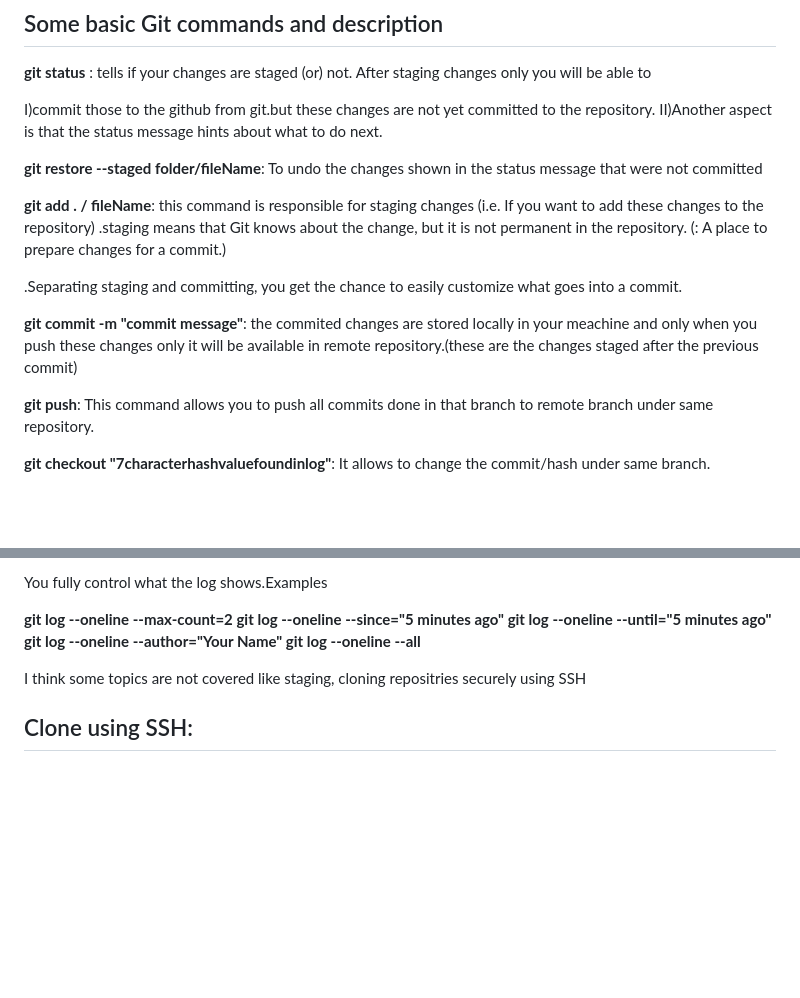
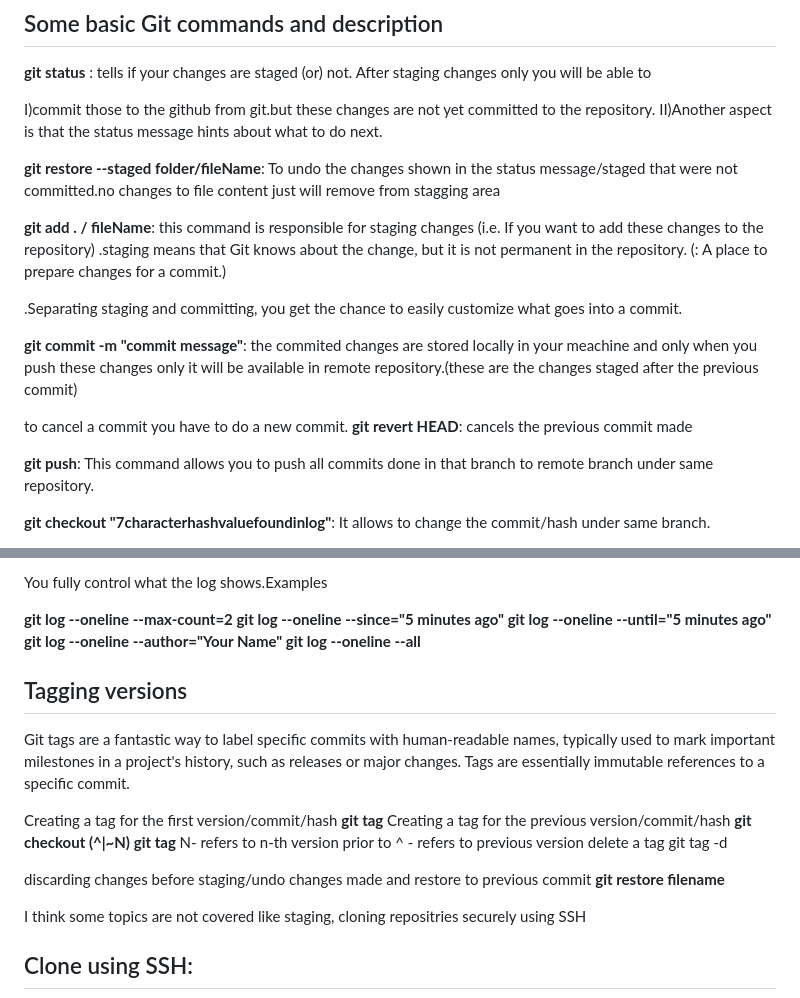
Before and after one commit to SriHarsha-Godavarthi/masters-projects, a Markdown page: programming_for_Grad/GitFundamentals/README.md, 2 parts joined by grey strips. Drawn GitHub-style; blank space fills up the shorter version.

```diff
--- a/programming_for_Grad/GitFundamentals/README.md
+++ b/programming_for_Grad/GitFundamentals/README.md
@@ -24,7 +24,7 @@ I)commit those to the github from git.but these changes are not yet committed to
 II)Another aspect is that the status message hints about what to do next.
 
 
-**git restore --staged folder/fileName**: To undo the changes shown in the status message that were not committed
+**git restore --staged folder/fileName**: To undo the changes shown in the status message/staged that were not committed.no changes to file content just will remove from stagging area
 
 **git add . / fileName**: this command is responsible for staging changes (i.e. If you want to add these changes to the repository)
 .staging  means that Git knows about the change, but it is not permanent in the repository. (: A place to prepare changes for a commit.)
@@ -34,6 +34,10 @@ II)Another aspect is that the status message hints about what to do next.
 
 
 **git commit -m "commit message"**: the commited changes are stored locally in your meachine and only  when you push these changes only it will be available in remote repository.(these are the changes staged after the previous commit)
+
+to cancel a commit you have to do a new commit.
+**git revert HEAD**: cancels the previous commit made
+
 
 **git push**: This command allows you to push all commits done in that branch to remote branch under same repository.
 
@@ -59,6 +63,24 @@ git log --oneline --until="5 minutes ago"
 git log --oneline --author="Your Name"
 git log --oneline --all**
 
+## Tagging versions
+
+Git tags are a fantastic way to label specific commits with human-readable names, typically used to mark important milestones in a project's history, such as releases or major changes. Tags are essentially immutable references to a specific commit.
+
+Creating a tag for the first version/commit/hash
+**git tag <tagName>**
+Creating a tag for the previous version/commit/hash
+**git checkout <tagName>(^|~N)**
+**git tag <previousVersionTagName>**
+N- refers to n-th version prior to <tag>
+^ - refers to previous version
+delete a tag
+git tag -d <tagname>
+
+discarding changes before staging/undo changes made and restore to previous commit
+**git restore filename**
+
+
 
 I think some topics are not covered like staging, cloning repositries securely using SSH
 
```
